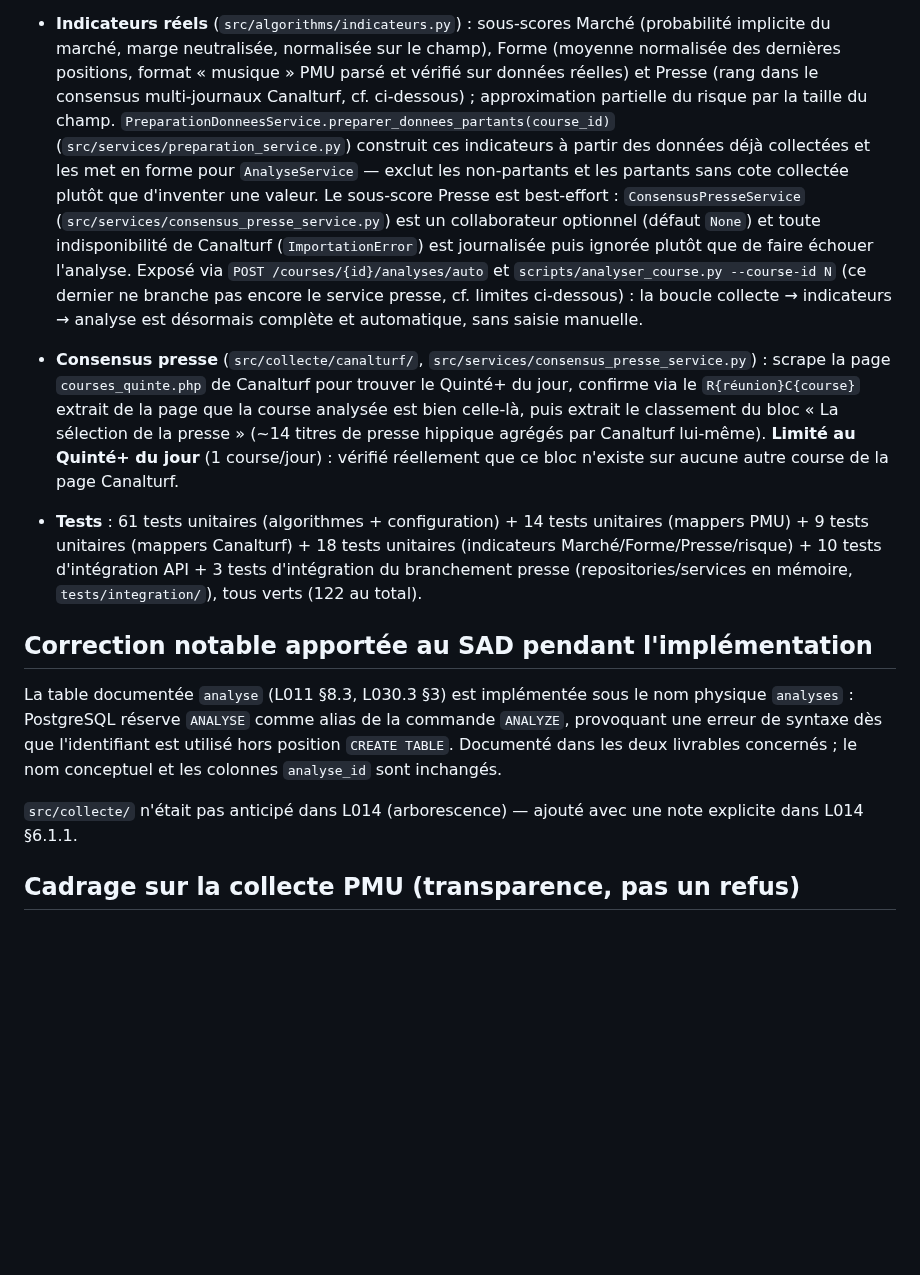
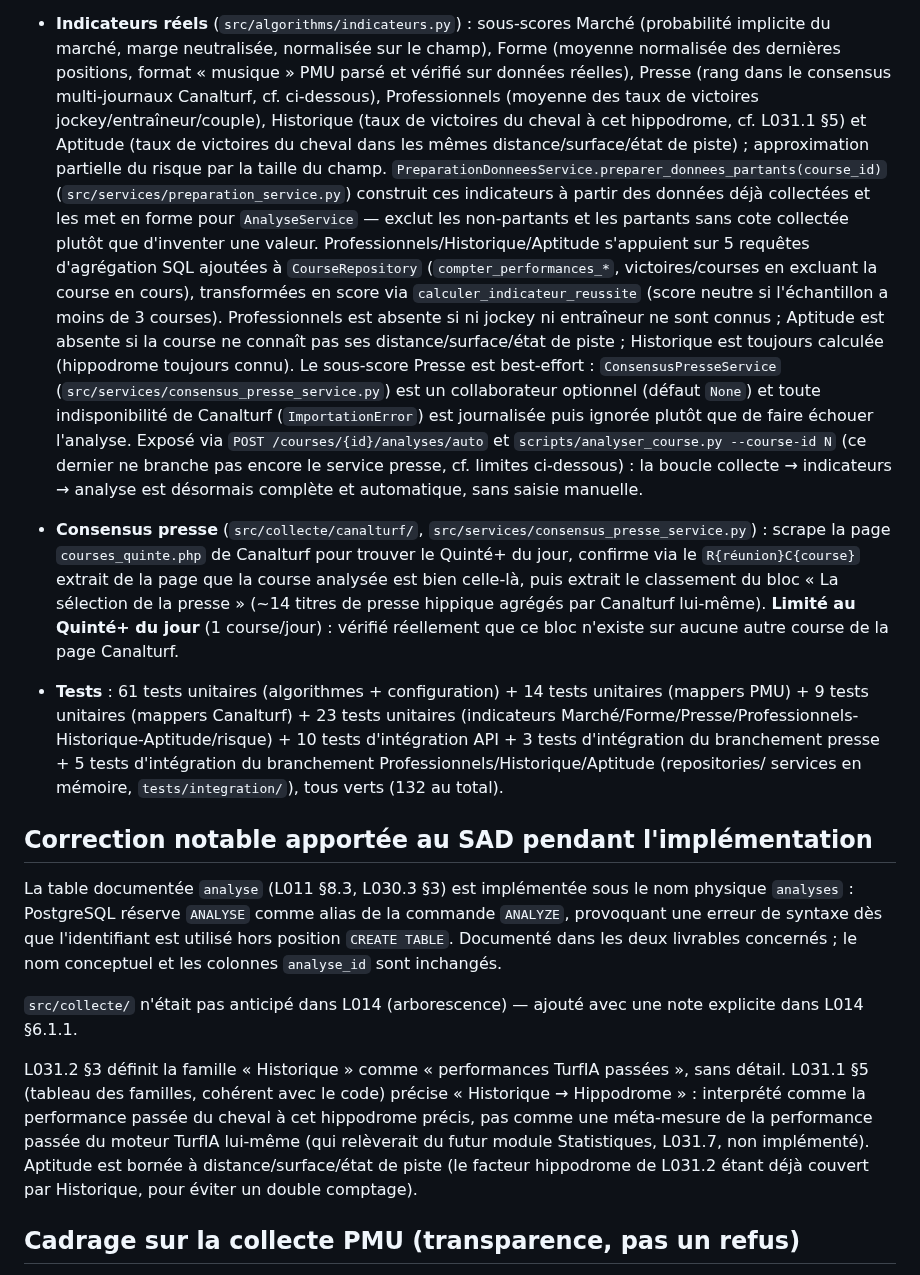
Before and after one commit to Camillerimichel/TurfIA, a Markdown page: PROJECT_STATE.md, the part around one of its changes. Rendered like a GitHub page; blank space fills up the shorter version.

```diff
--- a/PROJECT_STATE.md
+++ b/PROJECT_STATE.md
@@ -60,12 +60,22 @@ PostgreSQL locale réelle (migration, insertion, lecture via l'API).
 - **Indicateurs réels** (`src/algorithms/indicateurs.py`) : sous-scores Marché
   (probabilité implicite du marché, marge neutralisée, normalisée sur le champ),
   Forme (moyenne normalisée des dernières positions, format « musique » PMU parsé et
-  vérifié sur données réelles) et Presse (rang dans le consensus multi-journaux
-  Canalturf, cf. ci-dessous) ; approximation partielle du risque par la taille du
-  champ. `PreparationDonneesService.preparer_donnees_partants(course_id)`
+  vérifié sur données réelles), Presse (rang dans le consensus multi-journaux
+  Canalturf, cf. ci-dessous), Professionnels (moyenne des taux de victoires
+  jockey/entraîneur/couple), Historique (taux de victoires du cheval à cet
+  hippodrome, cf. L031.1 §5) et Aptitude (taux de victoires du cheval dans les mêmes
+  distance/surface/état de piste) ; approximation partielle du risque par la taille
+  du champ. `PreparationDonneesService.preparer_donnees_partants(course_id)`
   (`src/services/preparation_service.py`) construit ces indicateurs à partir des
   données déjà collectées et les met en forme pour `AnalyseService` — exclut les
   non-partants et les partants sans cote collectée plutôt que d'inventer une valeur.
+  Professionnels/Historique/Aptitude s'appuient sur 5 requêtes d'agrégation SQL
+  ajoutées à `CourseRepository` (`compter_performances_*`, victoires/courses en
+  excluant la course en cours), transformées en score via
+  `calculer_indicateur_reussite` (score neutre si l'échantillon a moins de 3
+  courses). Professionnels est absente si ni jockey ni entraîneur ne sont connus ;
+  Aptitude est absente si la course ne connaît pas ses distance/surface/état de
+  piste ; Historique est toujours calculée (hippodrome toujours connu).
   Le sous-score Presse est best-effort : `ConsensusPresseService`
   (`src/services/consensus_presse_service.py`) est un collaborateur optionnel (défaut
   `None`) et toute indisponibilité de Canalturf (`ImportationError`) est journalisée
@@ -82,10 +92,11 @@ PostgreSQL locale réelle (migration, insertion, lecture via l'API).
   Quinté+ du jour** (1 course/jour) : vérifié réellement que ce bloc n'existe sur
   aucune autre course de la page Canalturf.
 - **Tests** : 61 tests unitaires (algorithmes + configuration) + 14 tests unitaires
-  (mappers PMU) + 9 tests unitaires (mappers Canalturf) + 18 tests unitaires
-  (indicateurs Marché/Forme/Presse/risque) + 10 tests d'intégration API + 3 tests
-  d'intégration du branchement presse (repositories/services en mémoire,
-  `tests/integration/`), tous verts (122 au total).
+  (mappers PMU) + 9 tests unitaires (mappers Canalturf) + 23 tests unitaires
+  (indicateurs Marché/Forme/Presse/Professionnels-Historique-Aptitude/risque) + 10
+  tests d'intégration API + 3 tests d'intégration du branchement presse + 5 tests
+  d'intégration du branchement Professionnels/Historique/Aptitude (repositories/
+  services en mémoire, `tests/integration/`), tous verts (132 au total).
 
 ## Correction notable apportée au SAD pendant l'implémentation
 
@@ -97,6 +108,15 @@ conceptuel et les colonnes `analyse_id` sont inchangés.
 
 `src/collecte/` n'était pas anticipé dans L014 (arborescence) — ajouté avec une note
 explicite dans L014 §6.1.1.
+
+L031.2 §3 définit la famille « Historique » comme « performances TurfIA passées »,
+sans détail. L031.1 §5 (tableau des familles, cohérent avec le code) précise
+« Historique → Hippodrome » : interprété comme la performance passée du cheval à cet
+hippodrome précis, pas comme une méta-mesure de la performance passée du moteur
+TurfIA lui-même (qui relèverait du futur module Statistiques, L031.7, non
+implémenté). Aptitude est bornée à distance/surface/état de piste (le facteur
+hippodrome de L031.2 étant déjà couvert par Historique, pour éviter un double
+comptage).
 
 ## Cadrage sur la collecte PMU (transparence, pas un refus)
 
```
Also changed, not shown: other parts of PROJECT_STATE.md (+21 -15 lines).
